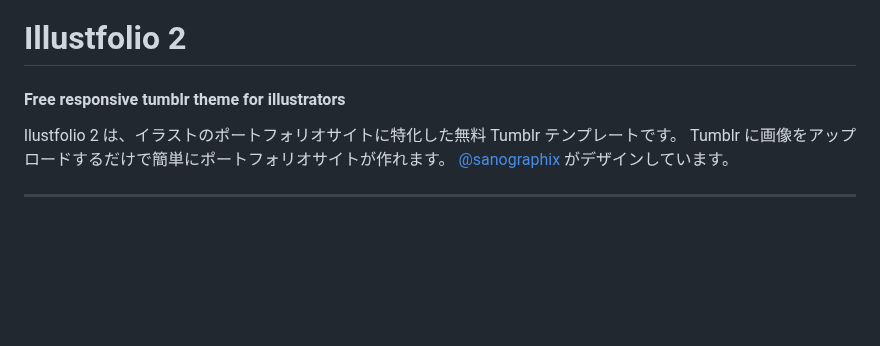
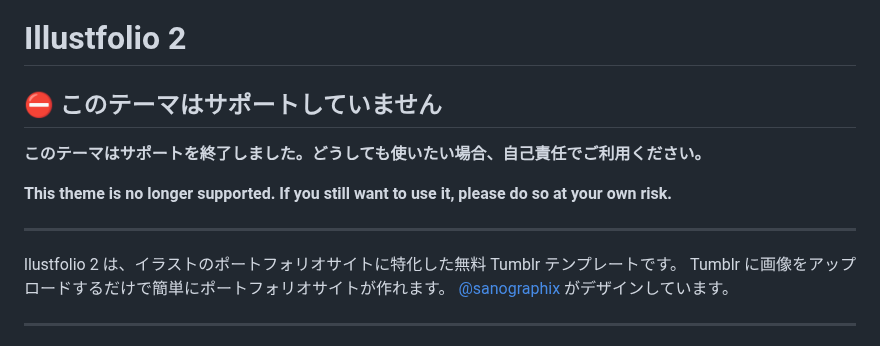
Before and after one commit to sanographix/tumblr, a Markdown page: illustfolio2/readme.md, the part around the change. GitHub-like rendering; blank space fills up the shorter version.

```diff
--- a/illustfolio2/readme.md
+++ b/illustfolio2/readme.md
@@ -2,7 +2,13 @@
 
 # Illustfolio 2
 
-#### Free responsive tumblr theme for illustrators
+## ⛔ このテーマはサポートしていません
+
+**このテーマはサポートを終了しました。どうしても使いたい場合、自己責任でご利用ください。**
+
+**This theme is no longer supported. If you still want to use it, please do so at your own risk.**
+
+<hr/>
 
 llustfolio 2 は、イラストのポートフォリオサイトに特化した無料 Tumblr テンプレートです。
 Tumblr に画像をアップロードするだけで簡単にポートフォリオサイトが作れます。
```
